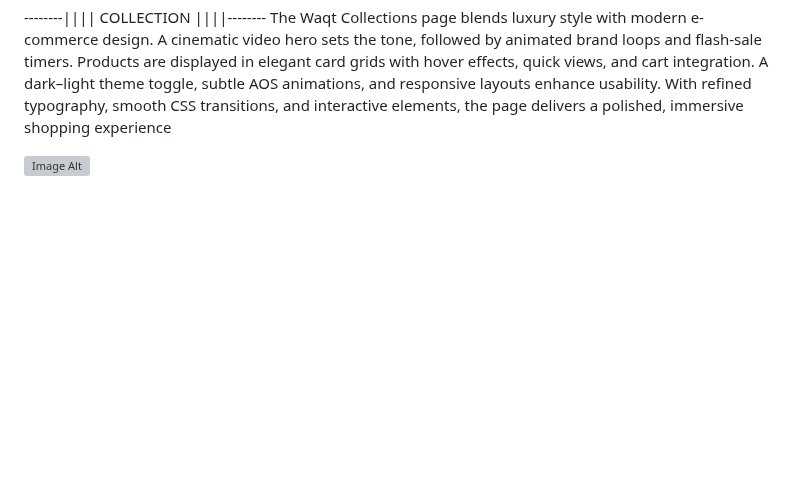
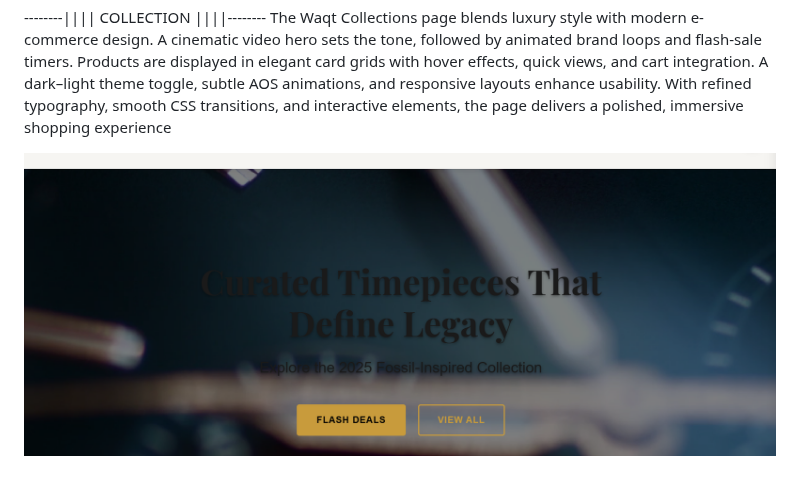
Before and after one commit to faizanalisyed2776/Waqt-Timeless-Luxury-Watches, a Markdown page: README.md, the part around the change. Rendered like a GitHub page; blank space fills up the shorter version; grey boxes are pictures that could not be loaded.

```diff
--- a/README.md
+++ b/README.md
@@ -30,4 +30,4 @@ The 'Join Us' page for the Waqt luxury watch community is a visually appealing a
  --------|||| COLLECTION ||||--------
  The Waqt Collections page blends luxury style with modern e-commerce design. A cinematic video hero sets the tone, followed by animated brand loops and flash-sale timers. Products are displayed in elegant card grids with hover effects, quick views, and cart integration. A dark–light theme toggle, subtle AOS animations, and responsive layouts enhance usability. With refined typography, smooth CSS transitions, and interactive elements, the page delivers a polished, immersive shopping experience
 
-![Image Alt](https://github.com/faizanalisyed2776/Waqt-Timeless-Luxury-Watches/tree/29fc887eebf5fa2de6e6f9383b65003e204f4c8a/assets/Shots)
+![Image Alt](https://github.com/faizanalisyed2776/Waqt-Timeless-Luxury-Watches/blob/a7ad292d2825b5c40c4ea3ce155e189600f50f64/assets/Shots/Screenshot%202025-09-12%20075242.png)
```
